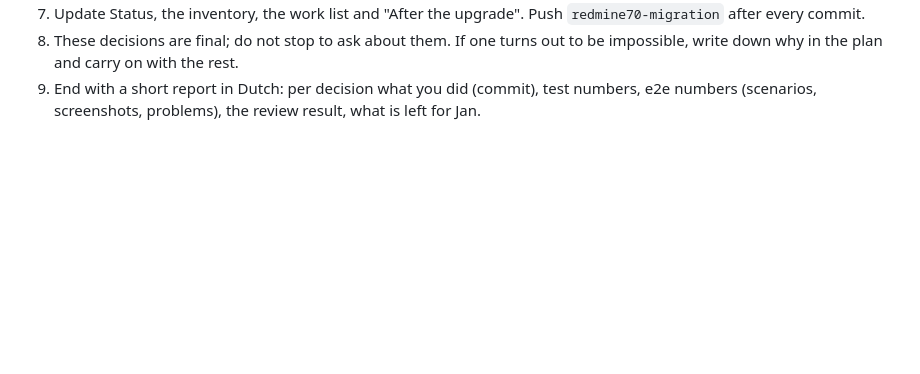
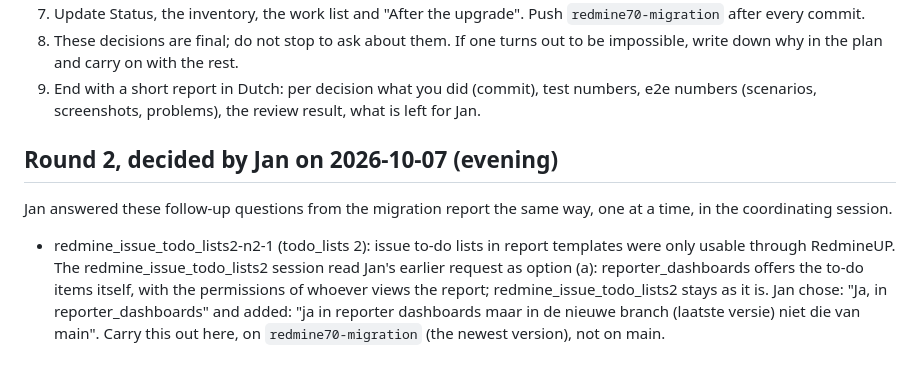
Before and after one commit to jcatrysse/redmine_reporter_dashboards, a Markdown page: docs/DECISIONS-2026-10-07.md, the part around the change. Drawn GitHub-style; blank space fills up the shorter version.

Commit message:
Record Jan's round-2 decisions on the follow-up questions (2026-10-07)
Co-Authored-By: Claude Opus 5.5 <noreply@anthropic.com>
Claude-Session: https://claude.ai/code/session_01GiSsYPm3bxvqrpZkdCxNoi

```diff
--- a/docs/DECISIONS-2026-10-07.md
+++ b/docs/DECISIONS-2026-10-07.md
@@ -30,3 +30,10 @@ What to do:
 7. Update Status, the inventory, the work list and "After the upgrade". Push `redmine70-migration` after every commit.
 8. These decisions are final; do not stop to ask about them. If one turns out to be impossible, write down why in the plan and carry on with the rest.
 9. End with a short report in Dutch: per decision what you did (commit), test numbers, e2e numbers (scenarios, screenshots, problems), the review result, what is left for Jan.
+
+## Round 2, decided by Jan on 2026-10-07 (evening)
+
+Jan answered these follow-up questions from the migration report the same way, one at a time, in the coordinating session.
+
+- redmine_issue_todo_lists2-n2-1 (todo_lists 2): issue to-do lists in report templates were only usable through RedmineUP. The redmine_issue_todo_lists2 session read Jan's earlier request as option (a): reporter_dashboards offers the to-do items itself, with the permissions of whoever views the report; redmine_issue_todo_lists2 stays as it is.
+  Jan chose: "Ja, in reporter_dashboards" and added: "ja in reporter dashboards maar in de nieuwe branch (laatste versie) niet die van main". Carry this out here, on `redmine70-migration` (the newest version), not on main.
```
